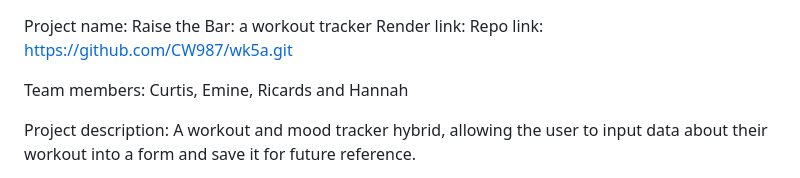
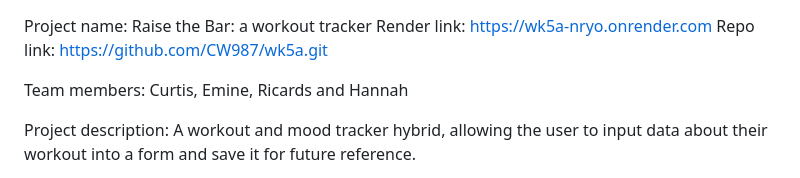
Before and after one commit to CW987/wk5a, a Markdown page: README.md, the part around one of its changes. Rendered like a GitHub page.

```diff
--- a/README.md
+++ b/README.md
@@ -1,5 +1,5 @@
 Project name: Raise the Bar: a workout tracker
-Render link:
+Render link: https://wk5a-nryo.onrender.com
 Repo link: https://github.com/CW987/wk5a.git
 
 Team members: Curtis, Emine, Ricards and Hannah
```
Also changed, not shown: other parts of README.md (+0 -17 lines).
